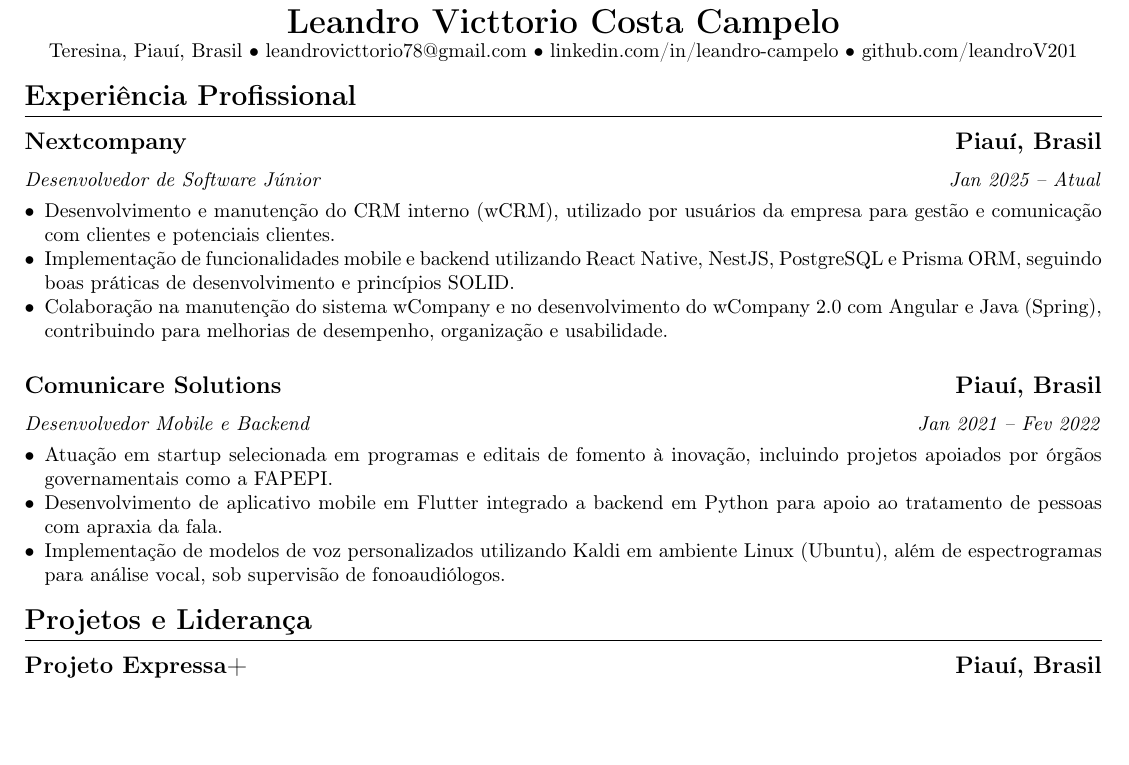
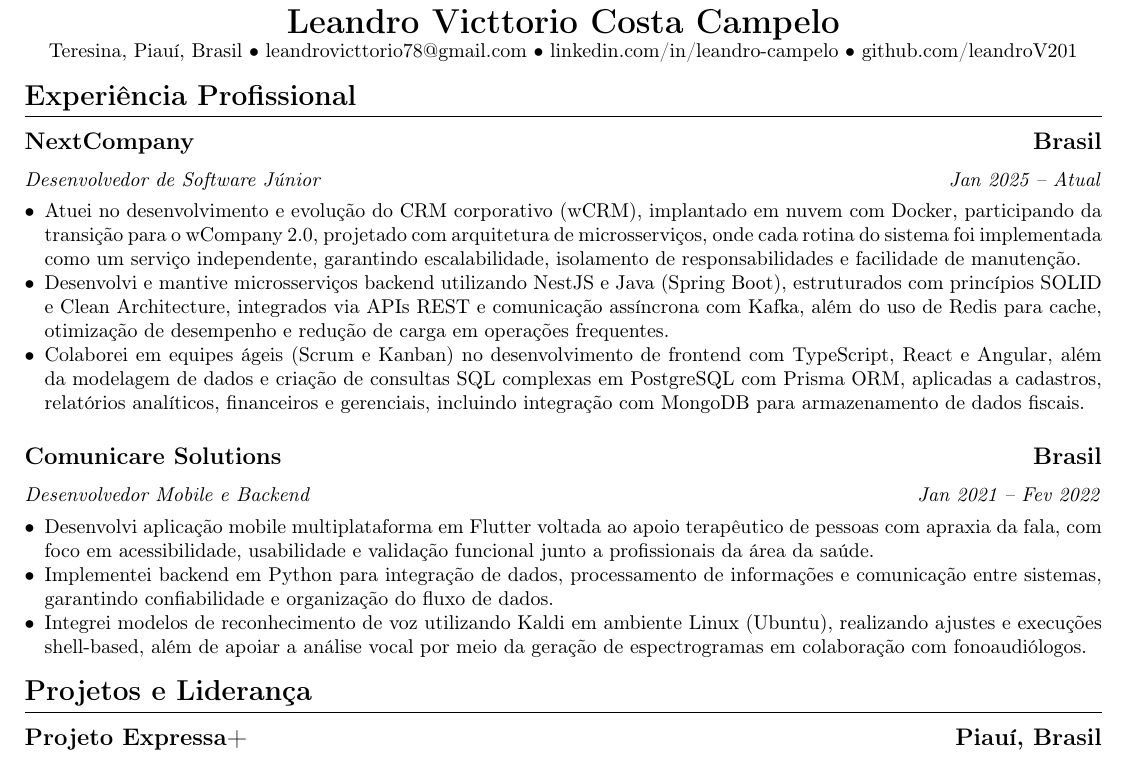
Before and after one commit to leandroV201/resume-latex, a LaTeX CV (pt-br/resume.tex, which reads pt-br/sections/experience.tex): part of the page before the commit and part of page 1 of 2 after it, cut so that both start at the same text, the shorter picture padded with empty space. Compiled offline with pdfLaTeX.

Commit message:
Melhorando Texto de detalhando tecnologias em experiencias

```diff
--- a/pt-br/sections/experience.tex
+++ b/pt-br/sections/experience.tex
@@ -1,17 +1,19 @@
+
 \section{Experiência Profissional}
 
-	\subsection*{\textbf{Nextcompany} \hfill Piauí, Brasil}
+\subsection*{\textbf{NextCompany} \hfill Brasil}
 \textit{Desenvolvedor de Software Júnior \hfill Jan 2025 -- Atual}
 \begin{itemize}
-		\item Desenvolvimento e manutenção do CRM interno (wCRM), utilizado por usuários da empresa para gestão e comunicação com clientes e potenciais clientes.
-		\item Implementação de funcionalidades mobile e backend utilizando React Native, NestJS, PostgreSQL e Prisma ORM, seguindo boas práticas de desenvolvimento e princípios SOLID.
-		\item Colaboração na manutenção do sistema wCompany e no desenvolvimento do wCompany 2.0 com Angular e Java (Spring), contribuindo para melhorias de desempenho, organização e usabilidade.
+	\item Atuei no desenvolvimento e evolução do CRM corporativo (wCRM), implantado em nuvem com Docker, participando da transição para o wCompany 2.0, projetado com arquitetura de microsserviços, onde cada rotina do sistema foi implementada como um serviço independente, garantindo escalabilidade, isolamento de responsabilidades e facilidade de manutenção.
+	\item Desenvolvi e mantive microsserviços backend utilizando NestJS e Java (Spring Boot), estruturados com princípios SOLID e Clean Architecture, integrados via APIs REST e comunicação assíncrona com Kafka, além do uso de Redis para cache, otimização de desempenho e redução de carga em operações frequentes.
+	\item Colaborei em equipes ágeis (Scrum e Kanban) no desenvolvimento de frontend com TypeScript, React e Angular, além da modelagem de dados e criação de consultas SQL complexas em PostgreSQL com Prisma ORM, aplicadas a cadastros, relatórios analíticos, financeiros e gerenciais, incluindo integração com MongoDB para armazenamento de dados fiscais.
 \end{itemize}
 
-	\subsection*{\textbf{Comunicare Solutions} \hfill Piauí, Brasil}
+
+\subsection*{\textbf{Comunicare Solutions} \hfill Brasil}
 \textit{Desenvolvedor Mobile e Backend \hfill Jan 2021 -- Fev 2022}
 \begin{itemize}
-		\item Atuação em startup selecionada em programas e editais de fomento à inovação, incluindo projetos apoiados por órgãos governamentais como a FAPEPI.
-		\item Desenvolvimento de aplicativo mobile em Flutter integrado a backend em Python para apoio ao tratamento de pessoas com apraxia da fala.
-		\item Implementação de modelos de voz personalizados utilizando Kaldi em ambiente Linux (Ubuntu), além de espectrogramas para análise vocal, sob supervisão de fonoaudiólogos.
+	\item Desenvolvi aplicação mobile multiplataforma em Flutter voltada ao apoio terapêutico de pessoas com apraxia da fala, com foco em acessibilidade, usabilidade e validação funcional junto a profissionais da área da saúde.
+	\item Implementei backend em Python para integração de dados, processamento de informações e comunicação entre sistemas, garantindo confiabilidade e organização do fluxo de dados.
+	\item Integrei modelos de reconhecimento de voz utilizando Kaldi em ambiente Linux (Ubuntu), realizando ajustes e execuções shell-based, além de apoiar a análise vocal por meio da geração de espectrogramas em colaboração com fonoaudiólogos.
 \end{itemize}
```
Also changed, not shown: en/sections/experience.tex (+9 -7 lines). Lines whose indentation alone changed are shown as unchanged.
